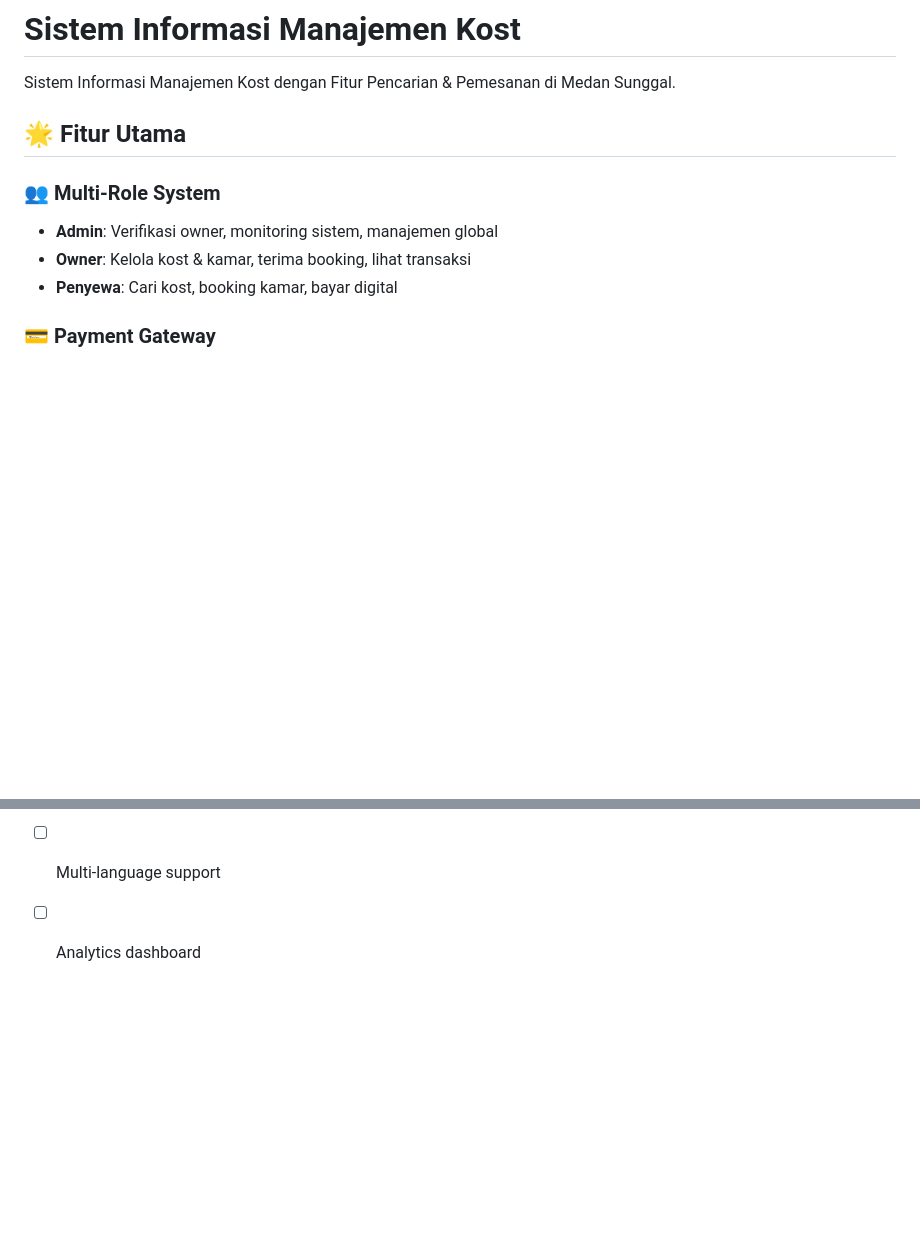
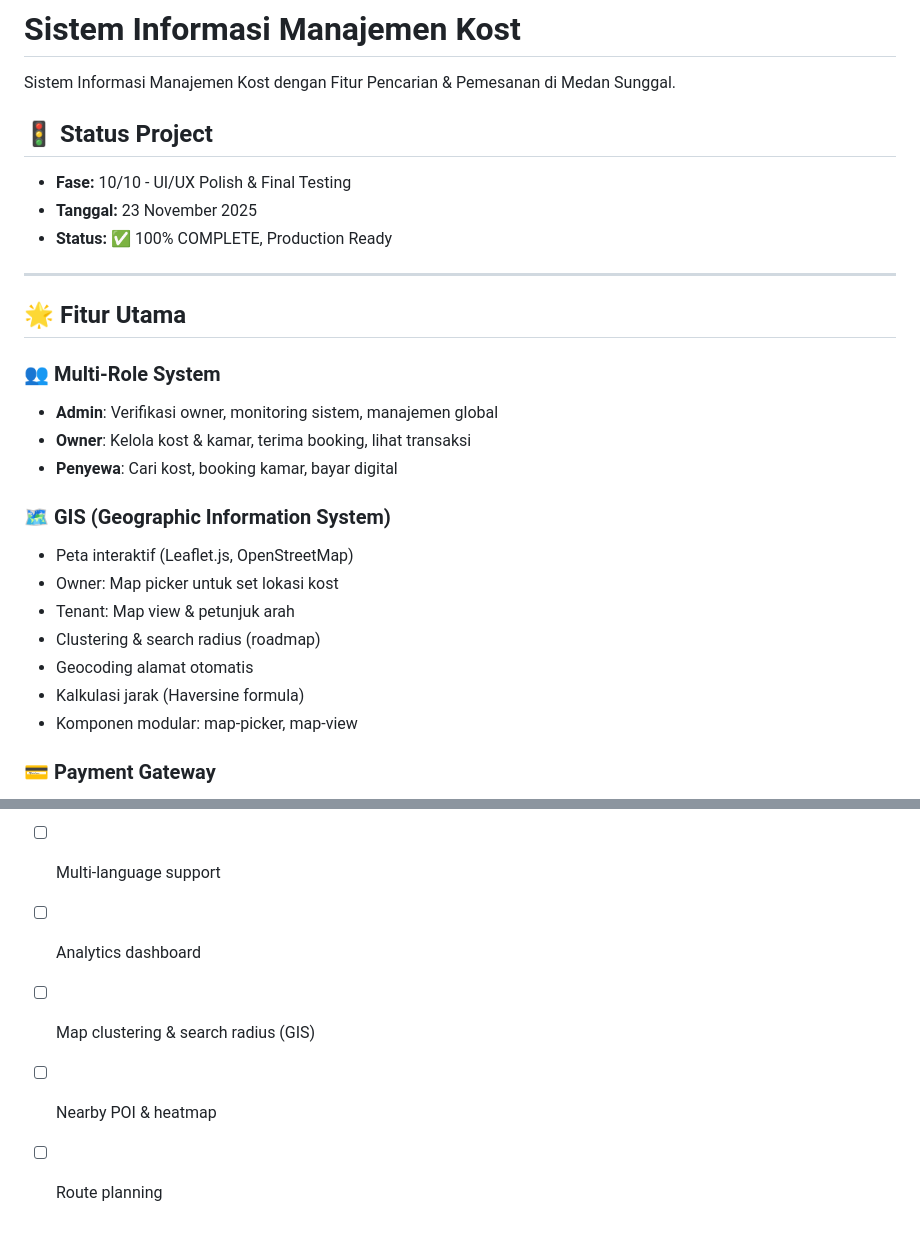
Before and after one commit to junaeidy/Sistem-Kost, a Markdown page: README.md, 2 parts joined by grey strips. GitHub-like rendering; blank space fills up the shorter version.

```diff
--- a/README.md
+++ b/README.md
@@ -1,6 +1,13 @@
 # Sistem Informasi Manajemen Kost
 
 Sistem Informasi Manajemen Kost dengan Fitur Pencarian & Pemesanan di Medan Sunggal.
+
+## 🚦 Status Project
+- **Fase:** 10/10 - UI/UX Polish & Final Testing
+- **Tanggal:** 23 November 2025
+- **Status:** ✅ 100% COMPLETE, Production Ready
+
+---
 
 ## 🌟 Fitur Utama
 
@@ -8,6 +15,15 @@ Sistem Informasi Manajemen Kost dengan Fitur Pencarian & Pemesanan di Medan Sung
 - **Admin**: Verifikasi owner, monitoring sistem, manajemen global
 - **Owner**: Kelola kost & kamar, terima booking, lihat transaksi
 - **Penyewa**: Cari kost, booking kamar, bayar digital
+
+### 🗺️ GIS (Geographic Information System)
+- Peta interaktif (Leaflet.js, OpenStreetMap)
+- Owner: Map picker untuk set lokasi kost
+- Tenant: Map view & petunjuk arah
+- Clustering & search radius (roadmap)
+- Geocoding alamat otomatis
+- Kalkulasi jarak (Haversine formula)
+- Komponen modular: map-picker, map-view
 
 ### 💳 Payment Gateway
 - Integrasi Midtrans (QRIS, Virtual Account, E-wallet, Credit Card)
@@ -247,3 +260,6 @@ Untuk pertanyaan dan dukungan:
 - [ ] Advanced search filters
 - [ ] Multi-language support
 - [ ] Analytics dashboard
+- [ ] Map clustering & search radius (GIS)
+- [ ] Nearby POI & heatmap
+- [ ] Route planning
```
Also changed, not shown: other parts of README.md (+0 -3 lines).
